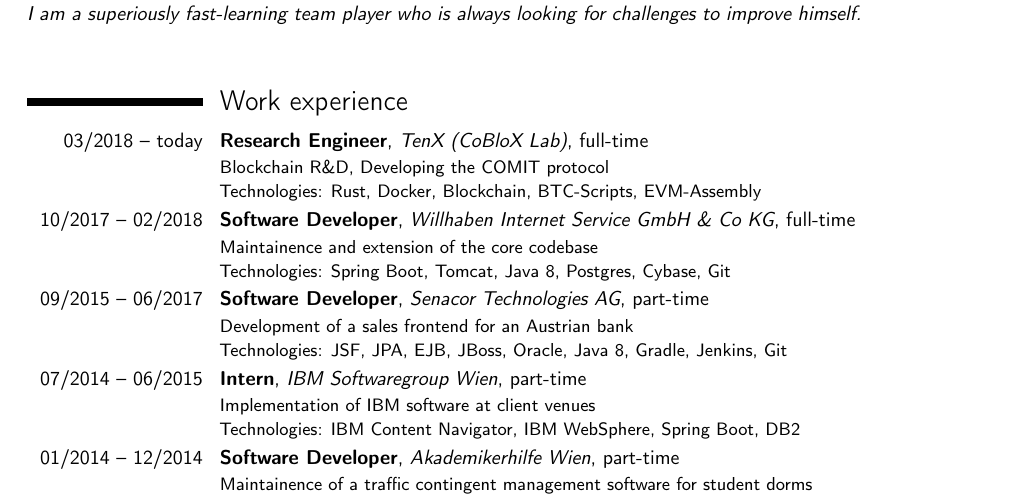
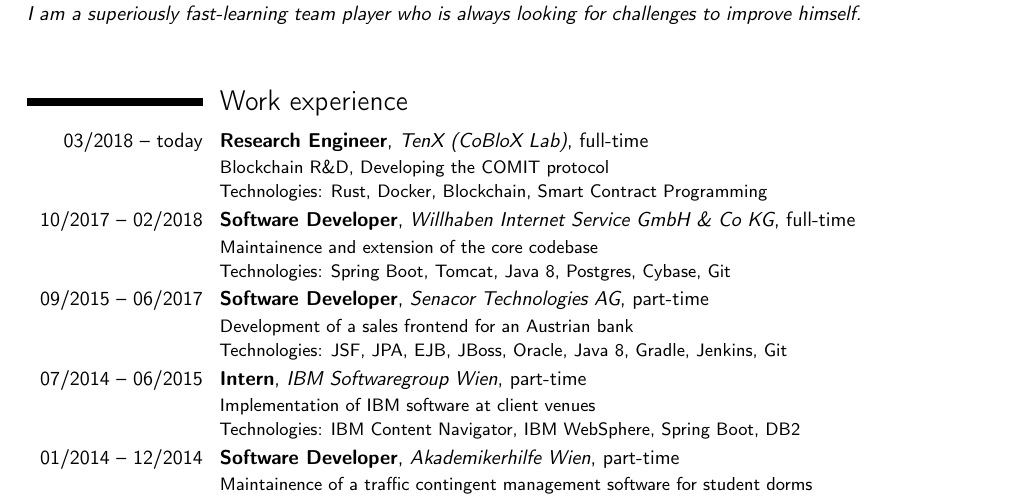
Before and after one commit to thomaseizinger/curriculum-vitae, a LaTeX CV (CV.tex): part of page 1 of 2, cut so that both start at the same text. Compiled offline with pdfLaTeX.

Commit message:
Generify to Smart Contract Programming

```diff
--- a/CV.tex
+++ b/CV.tex
@@ -30,7 +30,7 @@
 
 \section{Work experience}
 
-\cventry{03/2018 -- today}{Research Engineer}{TenX (CoBloX Lab)}{}{full-time}{Blockchain R\&D, Developing the COMIT protocol\newline Technologies: Rust, Docker, Blockchain, BTC-Scripts, EVM-Assembly}
+\cventry{03/2018 -- today}{Research Engineer}{TenX (CoBloX Lab)}{}{full-time}{Blockchain R\&D, Developing the COMIT protocol\newline Technologies: Rust, Docker, Blockchain, Smart Contract Programming}
 \cventry{10/2017 -- 02/2018}{Software Developer}{Willhaben Internet Service GmbH \& Co KG}{}{full-time}{Maintainence and extension of the core codebase\newline Technologies: Spring Boot,  Tomcat, Java 8, Postgres, Cybase, Git}
 \cventry{09/2015 -- 06/2017}{Software Developer}{Senacor Technologies AG}{}{part-time}{Development of a sales frontend for an Austrian bank\newline Technologies: JSF, JPA, EJB, JBoss, Oracle, Java 8, Gradle, Jenkins, Git}
 \cventry{07/2014 -- 06/2015}{Intern}{IBM Softwaregroup Wien}{}{part-time}{Implementation of IBM software at client venues\newline Technologies: IBM Content Navigator, IBM WebSphere, Spring Boot, DB2}
```
